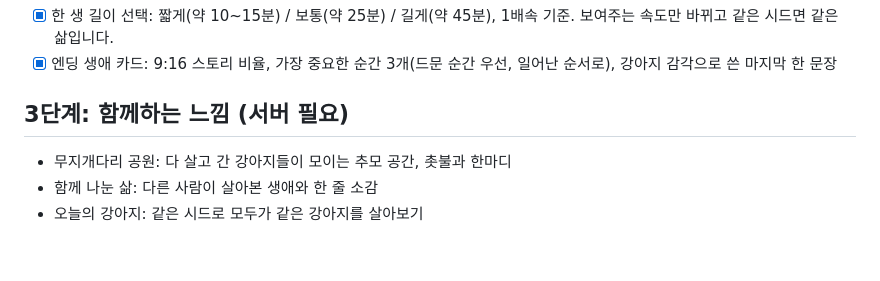
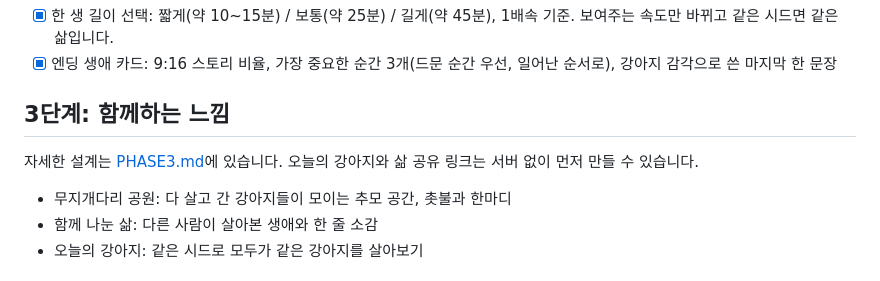
Before and after one commit to getupvox0-droid/dogs, a Markdown page: docs/ROADMAP.md, the part around the change. GitHub-like rendering; blank space fills up the shorter version.

```diff
--- a/docs/ROADMAP.md
+++ b/docs/ROADMAP.md
@@ -29,7 +29,10 @@
 - [x] 한 생 길이 선택: 짧게(약 10~15분) / 보통(약 25분) / 길게(약 45분), 1배속 기준. 보여주는 속도만 바뀌고 같은 시드면 같은 삶입니다.
 - [x] 엔딩 생애 카드: 9:16 스토리 비율, 가장 중요한 순간 3개(드문 순간 우선, 일어난 순서로), 강아지 감각으로 쓴 마지막 한 문장
 
-## 3단계: 함께하는 느낌 (서버 필요)
+## 3단계: 함께하는 느낌
+
+자세한 설계는 [PHASE3.md](PHASE3.md)에 있습니다. 오늘의 강아지와 삶 공유 링크는 서버 없이 먼저 만들 수 있습니다.
+
 
 - 무지개다리 공원: 다 살고 간 강아지들이 모이는 추모 공간, 촛불과 한마디
 - 함께 나눈 삶: 다른 사람이 살아본 생애와 한 줄 소감
```
Also changed, not shown: docs/PHASE3.md (added, +154 -0 lines).
